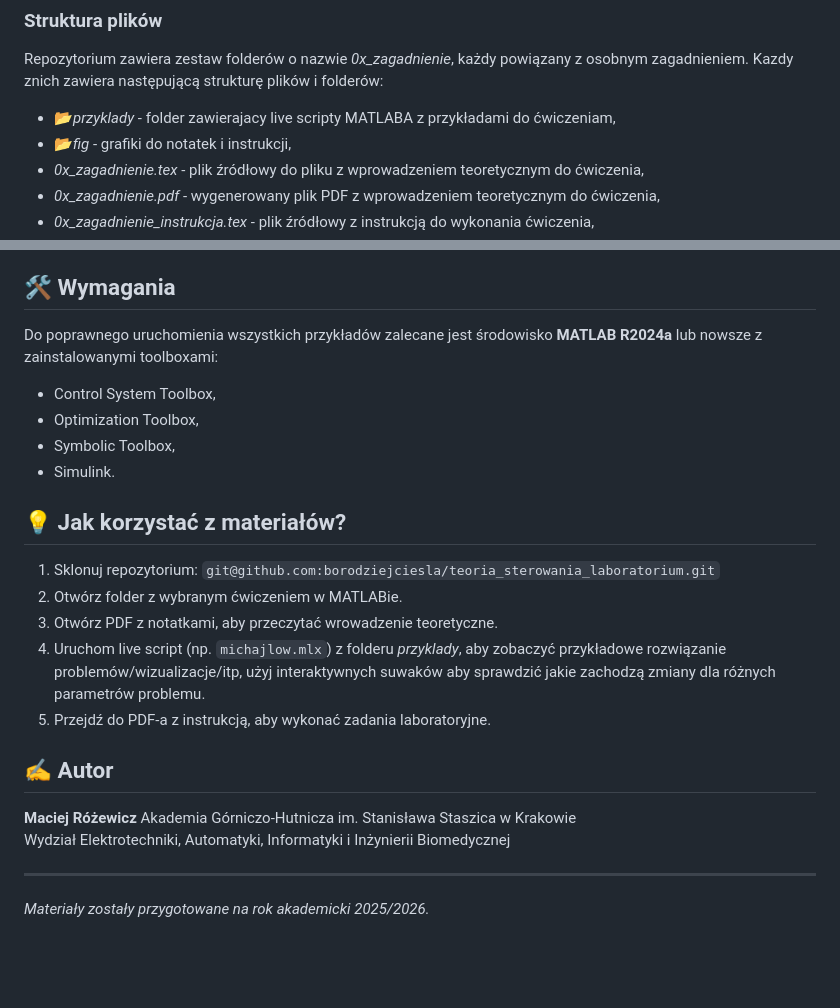
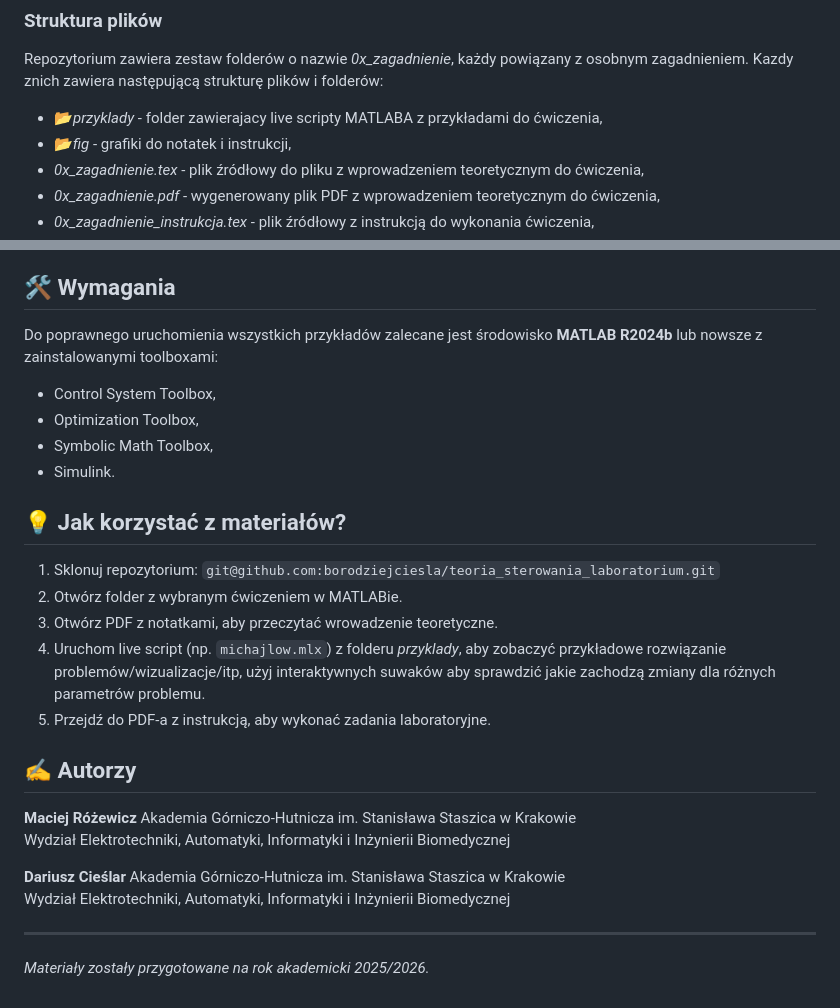
Before and after one commit to borodziejciesla/teoria_sterowania_laboratorium, a Markdown page: README.md, 2 parts joined by grey strips. Rendered like a GitHub page; blank space fills up the shorter version.

Commit message:
uspojnienie readme z regulaminem 2026

```diff
--- a/README.md
+++ b/README.md
@@ -26,7 +26,7 @@ Repozytorium zawiera zestaw folderów o nazwie *0x_zagadnienie*, każdy powiąza
 Kazdy znich zawiera następującą strukturę plików i folderów:
 
 * 📂*przyklady* - folder zawierajacy live scripty MATLABA z przykładami do
-  ćwiczeniam,
+  ćwiczenia,
 * 📂*fig* - grafiki do notatek i instrukcji,
 * *0x_zagadnienie.tex* - plik źródłowy do pliku z wprowadzeniem teoretycznym do
   ćwiczenia,
@@ -43,11 +43,11 @@ Kazdy znich zawiera następującą strukturę plików i folderów:
 
 ## 🛠 Wymagania
 
-Do poprawnego uruchomienia wszystkich przykładów zalecane jest środowisko **MATLAB R2024a** lub nowsze z zainstalowanymi toolboxami:
+Do poprawnego uruchomienia wszystkich przykładów zalecane jest środowisko **MATLAB R2024b** lub nowsze z zainstalowanymi toolboxami:
 
 * Control System Toolbox,
 * Optimization Toolbox,
-* Symbolic Toolbox,
+* Symbolic Math Toolbox,
 * Simulink.
 
 ## 💡 Jak korzystać z materiałów?
@@ -60,10 +60,13 @@ Do poprawnego uruchomienia wszystkich przykładów zalecane jest środowisko **M
    suwaków aby sprawdzić jakie zachodzą zmiany dla różnych parametrów problemu.
 5. Przejdź do PDF-a z instrukcją, aby wykonać zadania laboratoryjne.
 
-## ✍️ Autor
+## ✍️ Autorzy
 
 **Maciej Różewicz** Akademia Górniczo-Hutnicza im. Stanisława Staszica w Krakowie
 Wydział Elektrotechniki, Automatyki, Informatyki i Inżynierii Biomedycznej
 
+**Dariusz Cieślar** Akademia Górniczo-Hutnicza im. Stanisława Staszica w Krakowie
+Wydział Elektrotechniki, Automatyki, Informatyki i Inżynierii Biomedycznej
+
 ---
 *Materiały zostały przygotowane na rok akademicki 2025/2026.*
```
